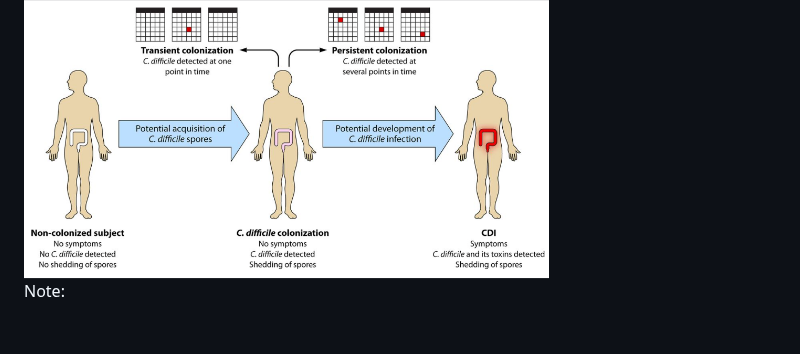
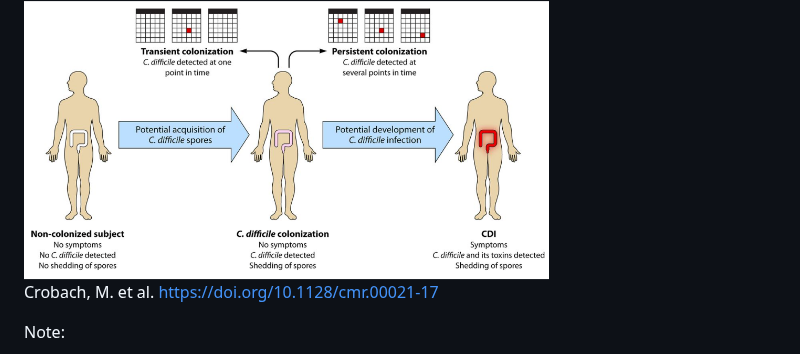
Before and after one commit to Gibbons-Lab/isb_course_2023, a Markdown page: docs/micom/talk.md, the part around one of its changes. Drawn GitHub-style.

```diff
--- a/docs/micom/talk.md
+++ b/docs/micom/talk.md
@@ -318,6 +318,10 @@ Clostridioides difficile  or C. diff is a leading cause of morbidity and mortali
 More of us have C. diff than you might expect
 
 <img src="assets/cdiff-colonization.png" width="70%">
+
+<div class="footnote">
+
+Crobach, M. et al. https://doi.org/10.1128/cmr.00021-17
 
 Note:
 
```
Also changed, not shown: other parts of docs/micom/talk.md (+1 -1 lines).
